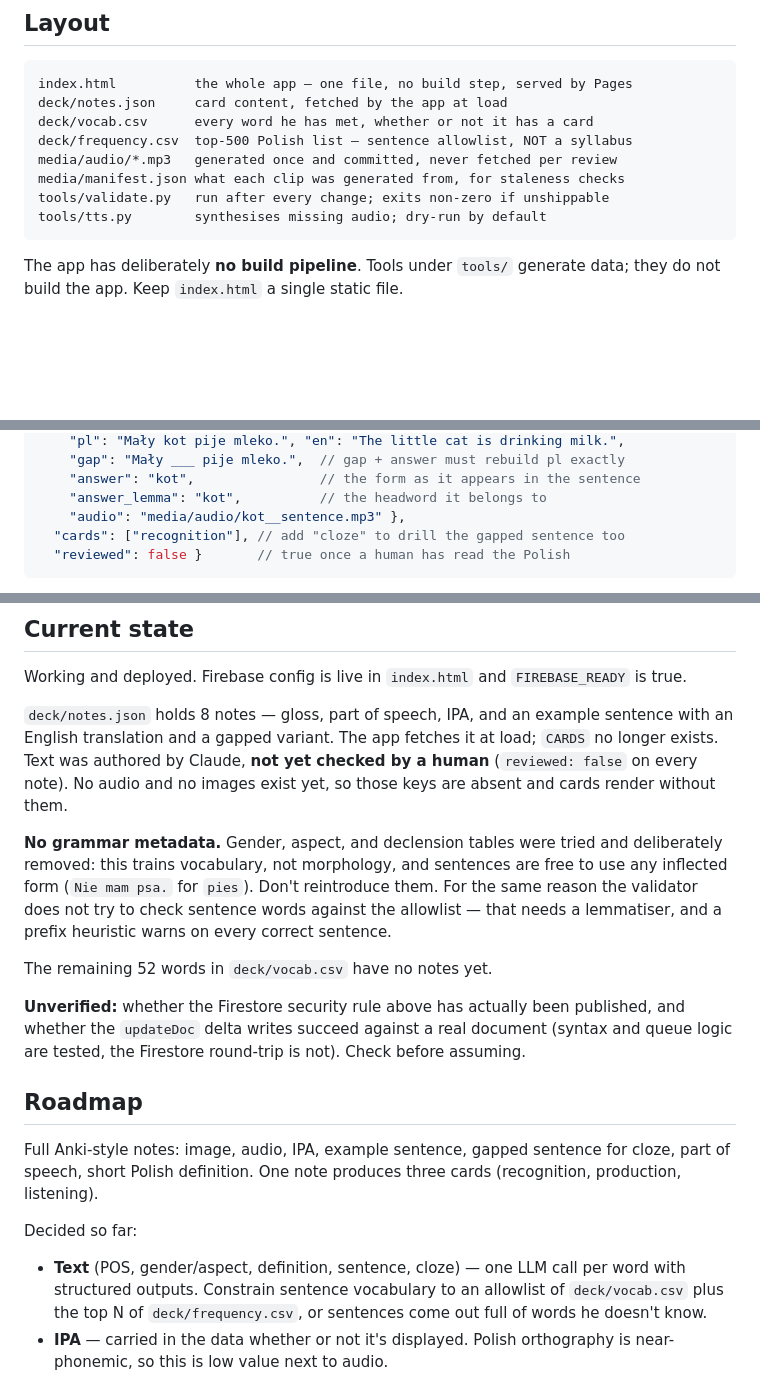
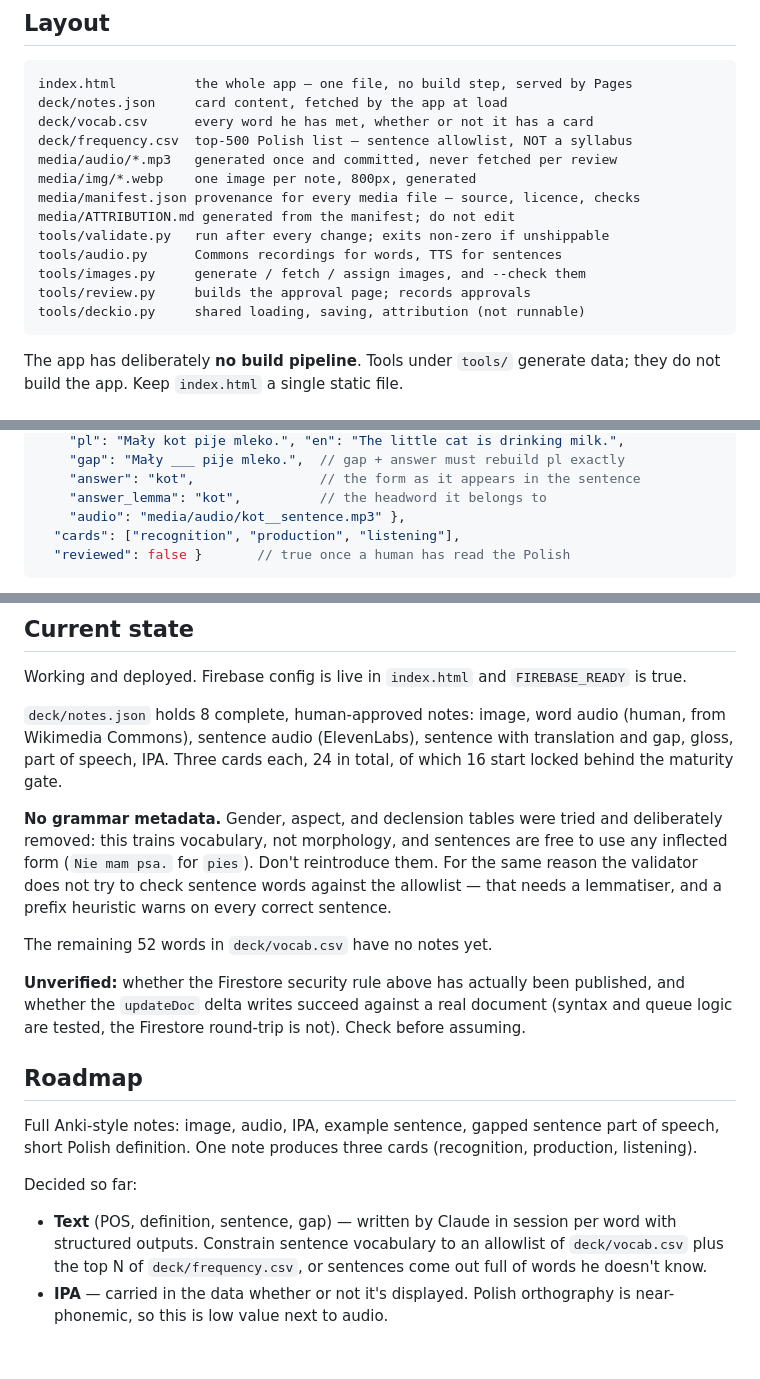
Before and after one commit to frhrpr/flashcards, a Markdown page: CLAUDE.md, 3 parts joined by grey strips. Drawn GitHub-style; blank space fills up the shorter version.

Commit message:
Bring CLAUDE.md back in line with the code
The layout block still listed tts.py and omitted images.py, review.py and
deckio.py; current state still claimed no audio or images exist.

Co-Authored-By: Claude Opus 5 <noreply@anthropic.com>

````diff
--- a/CLAUDE.md
+++ b/CLAUDE.md
@@ -20,9 +20,14 @@ deck/notes.json     card content, fetched by the app at load
 deck/vocab.csv      every word he has met, whether or not it has a card
 deck/frequency.csv  top-500 Polish list — sentence allowlist, NOT a syllabus
 media/audio/*.mp3   generated once and committed, never fetched per review
-media/manifest.json what each clip was generated from, for staleness checks
+media/img/*.webp    one image per note, 800px, generated
+media/manifest.json provenance for every media file — source, licence, checks
+media/ATTRIBUTION.md generated from the manifest; do not edit
 tools/validate.py   run after every change; exits non-zero if unshippable
-tools/tts.py        synthesises missing audio; dry-run by default
+tools/audio.py      Commons recordings for words, TTS for sentences
+tools/images.py     generate / fetch / assign images, and --check them
+tools/review.py     builds the approval page; records approvals
+tools/deckio.py     shared loading, saving, attribution (not runnable)
 ```
 
 The app has deliberately **no build pipeline**. Tools under `tools/` generate
@@ -43,7 +48,7 @@ data; they do not build the app. Keep `index.html` a single static file.
     "answer": "kot",                // the form as it appears in the sentence
     "answer_lemma": "kot",          // the headword it belongs to
     "audio": "media/audio/kot__sentence.mp3" },
-  "cards": ["recognition"], // add "cloze" to drill the gapped sentence too
+  "cards": ["recognition", "production", "listening"],
   "reviewed": false }       // true once a human has read the Polish
 ```
 
@@ -113,11 +118,10 @@ notes`. `status` is `queued` → `known` → `carded`.
 Working and deployed. Firebase config is live in `index.html` and
 `FIREBASE_READY` is true.
 
-`deck/notes.json` holds 8 notes — gloss, part of speech, IPA, and an example
-sentence with an English translation and a gapped variant. The app fetches
-it at load; `CARDS` no longer exists. Text was authored by Claude, **not yet
-checked by a human** (`reviewed: false` on every note). No audio and no
-images exist yet, so those keys are absent and cards render without them.
+`deck/notes.json` holds 8 complete, human-approved notes: image, word audio
+(human, from Wikimedia Commons), sentence audio (ElevenLabs), sentence with
+translation and gap, gloss, part of speech, IPA. Three cards each, 24 in
+total, of which 16 start locked behind the maturity gate.
 
 **No grammar metadata.** Gender, aspect, and declension tables were tried
 and deliberately removed: this trains vocabulary, not morphology, and
@@ -136,12 +140,12 @@ not). Check before assuming.
 ## Roadmap
 
 Full Anki-style notes: image, audio, IPA, example sentence, gapped sentence
-for cloze, part of speech, short Polish definition. One note produces three
-cards (recognition, production, listening).
+part of speech, short Polish definition. One note produces three cards
+(recognition, production, listening).
 
 Decided so far:
 
-- **Text** (POS, gender/aspect, definition, sentence, cloze) — one LLM call
+- **Text** (POS, definition, sentence, gap) — written by Claude in session
   per word with structured outputs. Constrain sentence vocabulary to an
   allowlist of `deck/vocab.csv` plus the top N of `deck/frequency.csv`, or
   sentences come out full of words he doesn't know.
````
